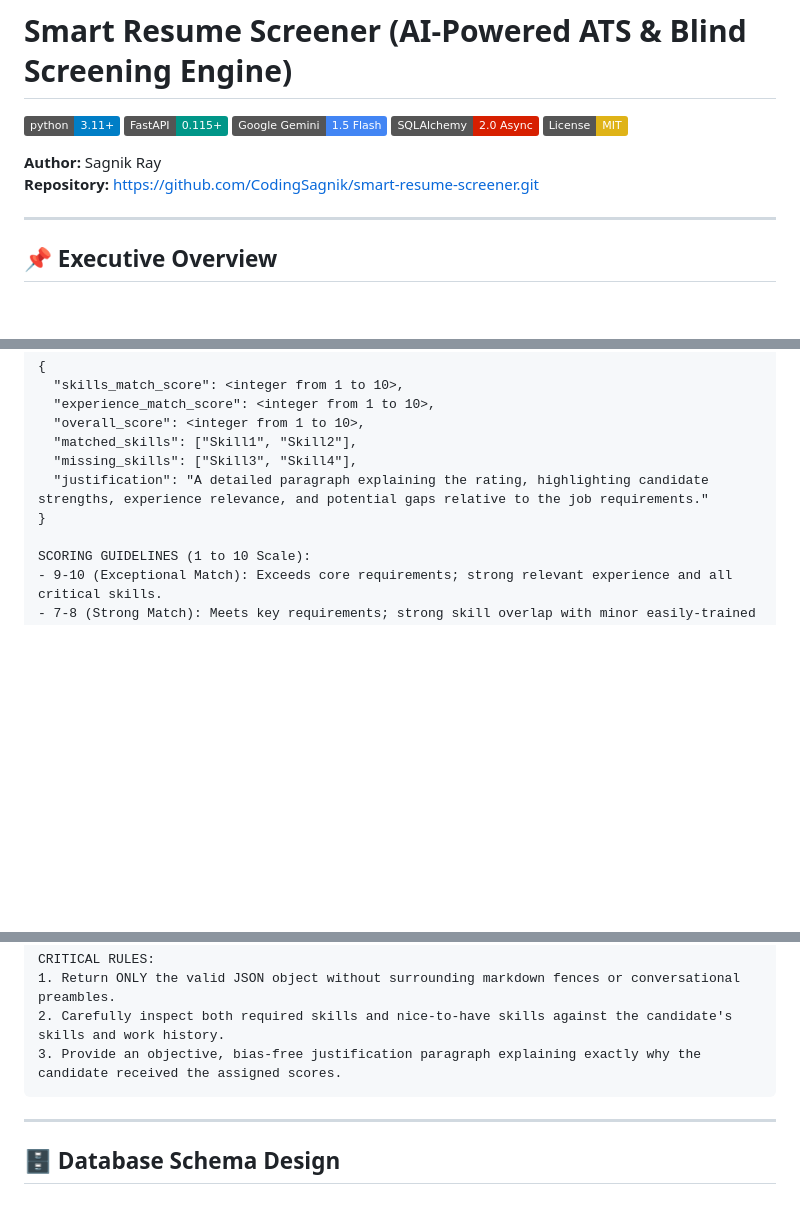
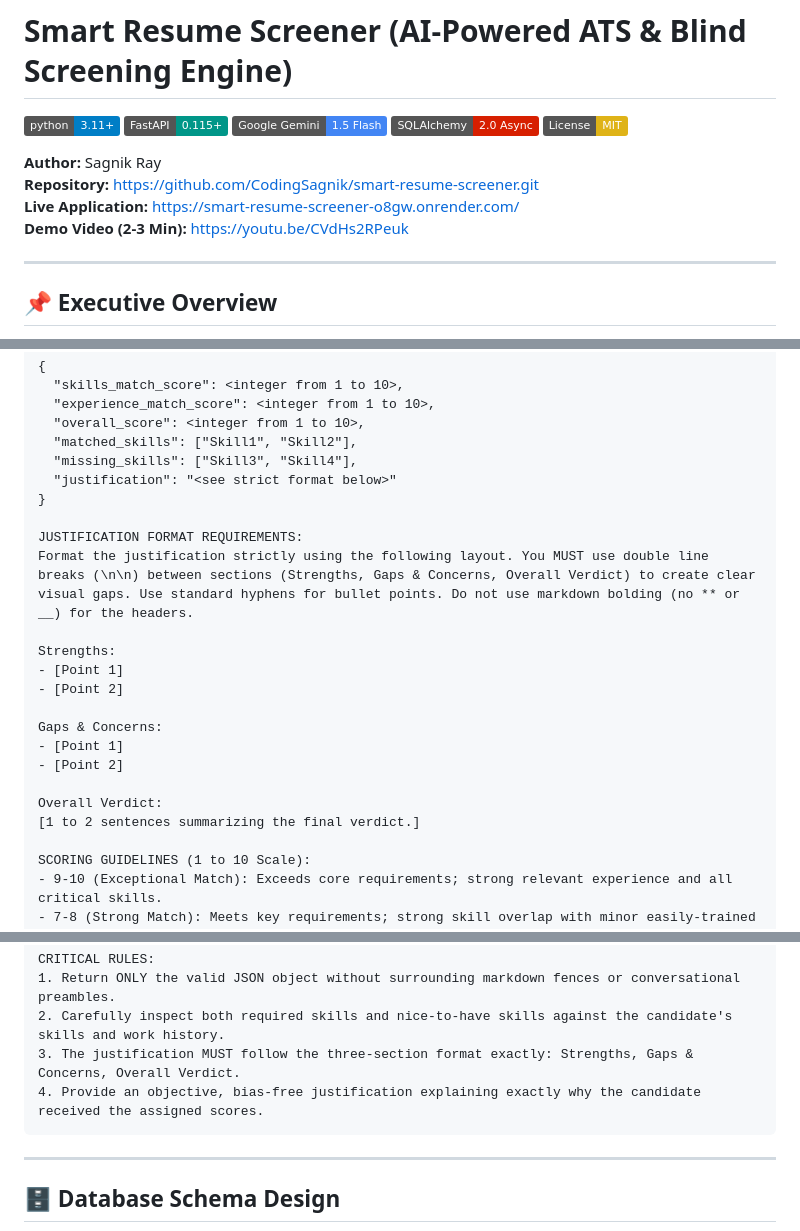
Before and after one commit to CodingSagnik/smart-resume-screener, a Markdown page: README.md, 3 parts joined by grey strips. Drawn GitHub-style; badges without logos; blank space fills up the shorter version.

Commit message:
docs: add live deployment link and demo video to README.md

````diff
--- a/README.md
+++ b/README.md
@@ -8,6 +8,8 @@
 
 **Author:** Sagnik Ray
 **Repository:** [https://github.com/CodingSagnik/smart-resume-screener.git](https://github.com/CodingSagnik/smart-resume-screener.git)
+**Live Application:** [https://smart-resume-screener-o8gw.onrender.com/](https://smart-resume-screener-o8gw.onrender.com/)
+**Demo Video (2-3 Min):** [https://youtu.be/CVdHs2RPeuk](https://youtu.be/CVdHs2RPeuk)
 
 ---
 
@@ -140,8 +142,22 @@ You MUST respond strictly with a valid, parseable JSON object matching this exac
   "overall_score": <integer from 1 to 10>,
   "matched_skills": ["Skill1", "Skill2"],
   "missing_skills": ["Skill3", "Skill4"],
-  "justification": "A detailed paragraph explaining the rating, highlighting candidate strengths, experience relevance, and potential gaps relative to the job requirements."
+  "justification": "<see strict format below>"
 }
+
+JUSTIFICATION FORMAT REQUIREMENTS:
+Format the justification strictly using the following layout. You MUST use double line breaks (\n\n) between sections (Strengths, Gaps & Concerns, Overall Verdict) to create clear visual gaps. Use standard hyphens for bullet points. Do not use markdown bolding (no ** or __) for the headers.
+
+Strengths:
+- [Point 1]
+- [Point 2]
+
+Gaps & Concerns:
+- [Point 1]
+- [Point 2]
+
+Overall Verdict:
+[1 to 2 sentences summarizing the final verdict.]
 
 SCORING GUIDELINES (1 to 10 Scale):
 - 9-10 (Exceptional Match): Exceeds core requirements; strong relevant experience and all critical skills.
@@ -153,7 +169,8 @@ SCORING GUIDELINES (1 to 10 Scale):
 CRITICAL RULES:
 1. Return ONLY the valid JSON object without surrounding markdown fences or conversational preambles.
 2. Carefully inspect both required skills and nice-to-have skills against the candidate's skills and work history.
-3. Provide an objective, bias-free justification paragraph explaining exactly why the candidate received the assigned scores.
+3. The justification MUST follow the three-section format exactly: Strengths, Gaps & Concerns, Overall Verdict.
+4. Provide an objective, bias-free justification explaining exactly why the candidate received the assigned scores.
 ```
 
 ---
````
